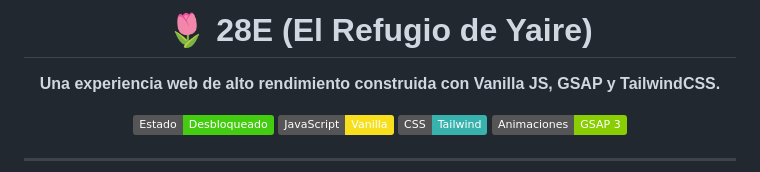
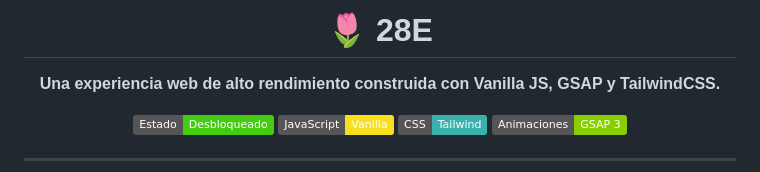
Before and after one commit to charlygustav/yaire, a Markdown page: README.md, the part around the change. Rendered like a GitHub page; badges without logos.

```diff
--- a/README.md
+++ b/README.md
@@ -1,5 +1,5 @@
 <div align="center">
-  <h1>🌷 28E (El Refugio de Yaire)</h1>
+  <h1>🌷 28E </h1>
   <p><strong>Una experiencia web de alto rendimiento construida con Vanilla JS, GSAP y TailwindCSS.</strong></p>
 
   <p>
```
